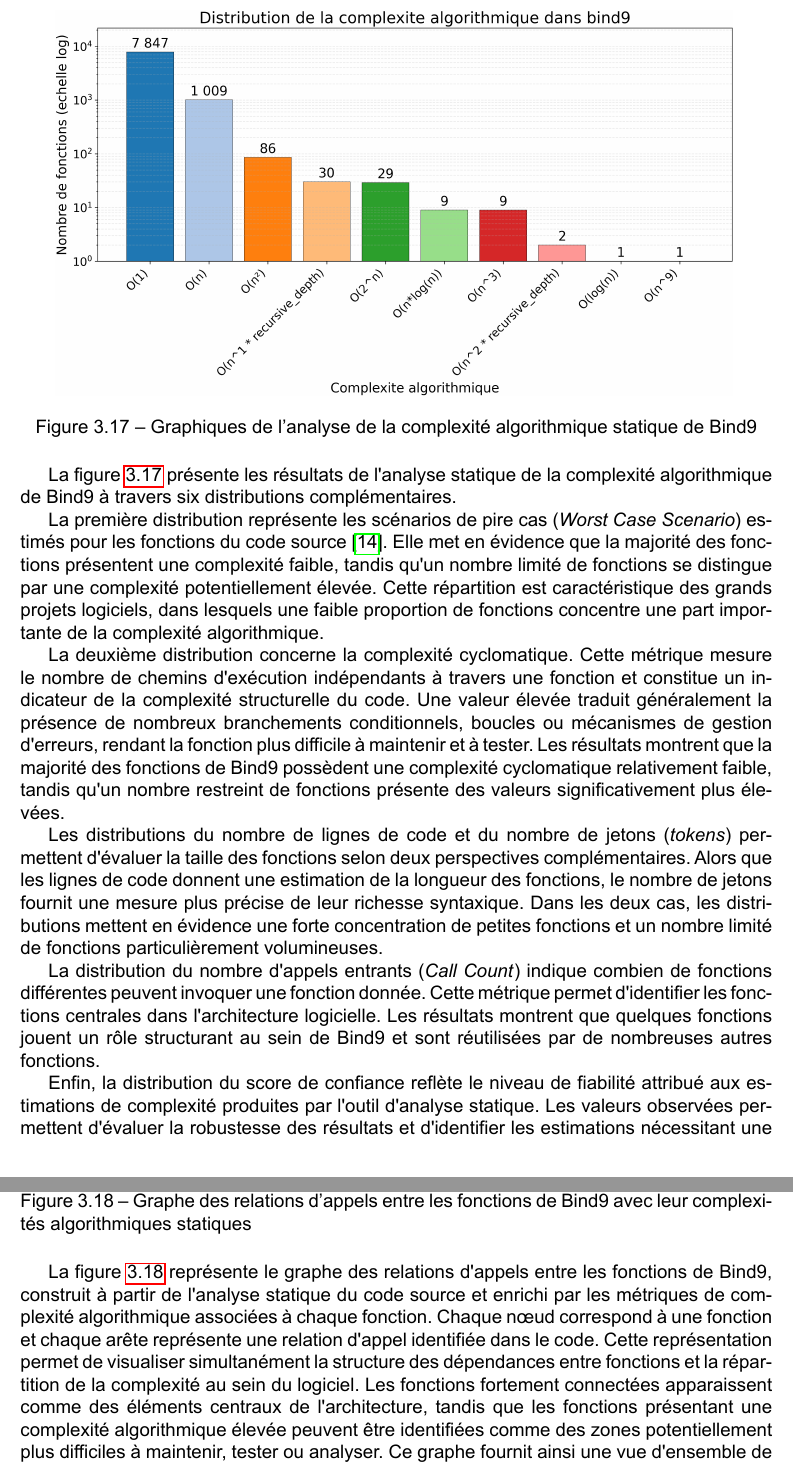
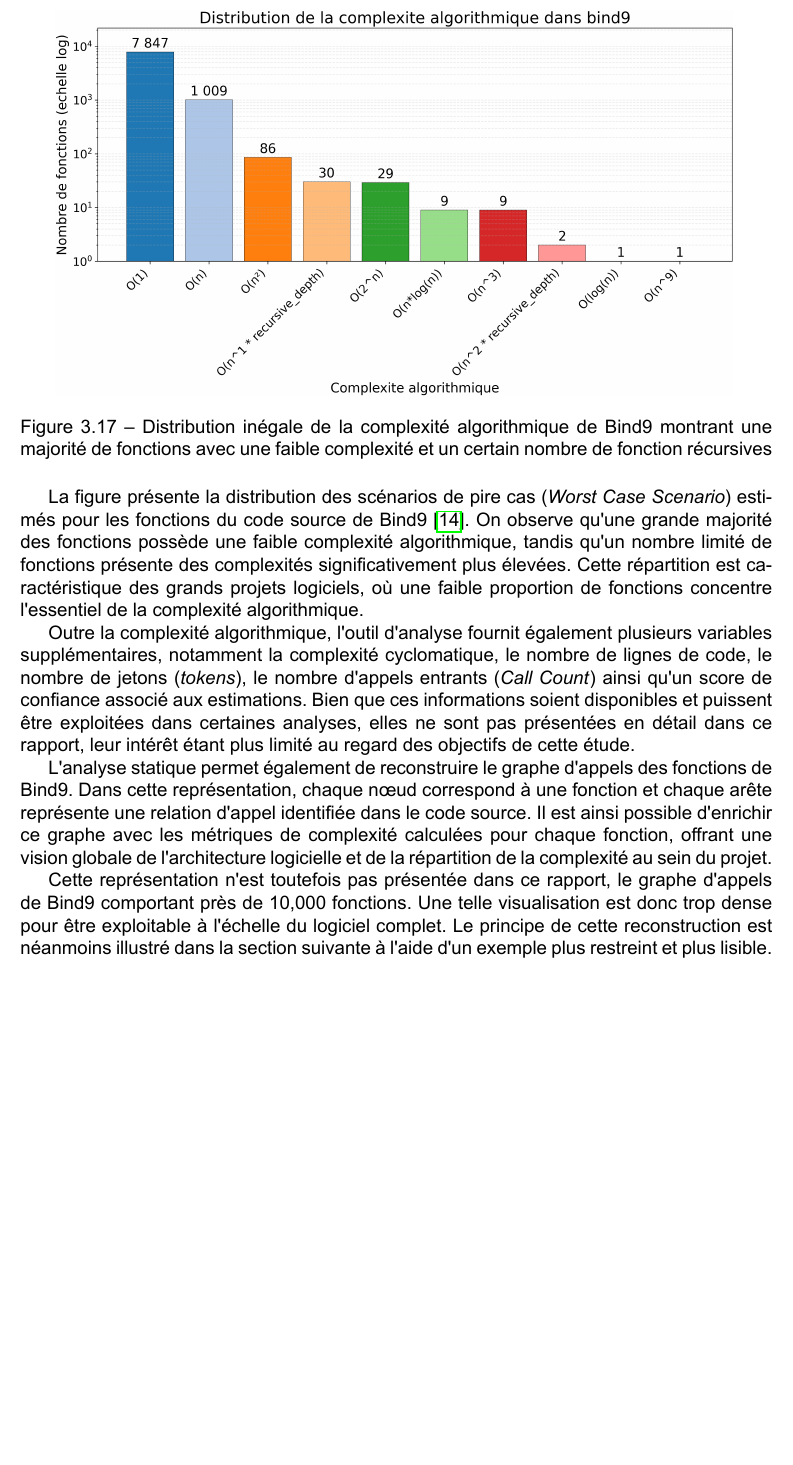
Before and after one commit to bilberats/Rapport-de-stage-DECODES, a LaTeX document (main.tex): two parts of pages 43 and 44 of 70 before the commit and part of page 43 of 68 after it, the two joined at a grey line, cut so that both start at the same text, the shorter picture padded with empty space. Compiled offline with LuaLaTeX.

Commit message:
Removed static callgraph graph and changed text associated with different changed graphs

```diff
--- a/main.tex
+++ b/main.tex
@@ -992,18 +992,7 @@
 	\begin{figure}[H]
 		\centering
 		\includegraphics[width=0.9\textwidth]{Graphs/bind9_complexity_distribution.png}
-		\caption{Graphiques de l'analyse de la complexité algorithmique statique de \gls{bind9}}
+		\caption{Distribution inégale de la complexité algorithmique de \gls{bind9} montrant une majorité de fonctions avec une faible complexité et un certain nombre de fonction récursives}
 		\label{fig:graph_static_complexity}
 	\end{figure}
 
-	La figure \ref{fig:graph_static_complexity} présente les résultats de l'analyse statique de la complexité algorithmique de \gls{bind9} à travers six distributions complémentaires.
-
-	La première distribution représente les scénarios de pire cas (\textit{Worst Case Scenario}) estimés pour les fonctions du code source \cite{Bind9Code}. Elle met en évidence que la majorité des fonctions présentent une complexité faible, tandis qu'un nombre limité de fonctions se distingue par une complexité potentiellement élevée. Cette répartition est caractéristique des grands projets logiciels, dans lesquels une faible proportion de fonctions concentre une part importante de la complexité algorithmique.
-
-	La deuxième distribution concerne la complexité cyclomatique. Cette métrique mesure le nombre de chemins d'exécution indépendants à travers une fonction et constitue un indicateur de la complexité structurelle du code. Une valeur élevée traduit généralement la présence de nombreux branchements conditionnels, boucles ou mécanismes de gestion d'erreurs, rendant la fonction plus difficile à maintenir et à tester. Les résultats montrent que la majorité des fonctions de \gls{bind9} possèdent une complexité cyclomatique relativement faible, tandis qu'un nombre restreint de fonctions présente des valeurs significativement plus élevées.
-
-	Les distributions du nombre de lignes de code et du nombre de jetons (\textit{tokens}) permettent d'évaluer la taille des fonctions selon deux perspectives complémentaires. Alors que les lignes de code donnent une estimation de la longueur des fonctions, le nombre de jetons fournit une mesure plus précise de leur richesse syntaxique. Dans les deux cas, les distributions mettent en évidence une forte concentration de petites fonctions et un nombre limité de fonctions particulièrement volumineuses.
-
-	La distribution du nombre d'appels entrants (\textit{Call Count}) indique combien de fonctions différentes peuvent invoquer une fonction donnée. Cette métrique permet d'identifier les fonctions centrales dans l'architecture logicielle. Les résultats montrent que quelques fonctions jouent un rôle structurant au sein de \gls{bind9} et sont réutilisées par de nombreuses autres fonctions.
-
-	Enfin, la distribution du score de confiance reflète le niveau de fiabilité attribué aux estimations de complexité produites par l'outil d'analyse statique. Les valeurs observées permettent d'évaluer la robustesse des résultats et d'identifier les estimations nécessitant une interprétation plus prudente.
@@ -1014,8 +999,10 @@
-		\caption{Graphe des relations d'appels entre les fonctions de \gls{bind9} avec leur complexités algorithmiques statiques}
-		\label{fig:callgraph_static_complexity}
-	\end{figure}
-
-	La figure \ref{fig:callgraph_static_complexity} représente le graphe des relations d'appels entre les fonctions de \gls{bind9}, construit à partir de l'analyse statique du code source et enrichi par les métriques de complexité algorithmique associées à chaque fonction. Chaque nœud correspond à une fonction et chaque arête représente une relation d'appel identifiée dans le code. Cette représentation permet de visualiser simultanément la structure des dépendances entre fonctions et la répartition de la complexité au sein du logiciel. Les fonctions fortement connectées apparaissent comme des éléments centraux de l'architecture, tandis que les fonctions présentant une complexité algorithmique élevée peuvent être identifiées comme des zones potentiellement plus difficiles à maintenir, tester ou analyser. Ce graphe fournit ainsi une vue d'ensemble de l'organisation statique de \gls{bind9} et de la manière dont la complexité est distribuée dans son code source.
+	La figure présente la distribution des scénarios de pire cas (\textit{Worst Case Scenario}) estimés pour les fonctions du code source de \gls{bind9} \cite{Bind9Code}. On observe qu'une grande majorité des fonctions possède une faible complexité algorithmique, tandis qu'un nombre limité de fonctions présente des complexités significativement plus élevées. Cette répartition est caractéristique des grands projets logiciels, où une faible proportion de fonctions concentre l'essentiel de la complexité algorithmique.
+
+	Outre la complexité algorithmique, l'outil d'analyse fournit également plusieurs variables supplémentaires, notamment la complexité cyclomatique, le nombre de lignes de code, le nombre de jetons (\textit{tokens}), le nombre d'appels entrants (\textit{Call Count}) ainsi qu'un score de confiance associé aux estimations. Bien que ces informations soient disponibles et puissent être exploitées dans certaines analyses, elles ne sont pas présentées en détail dans ce rapport, leur intérêt étant plus limité au regard des objectifs de cette étude.
+
+	L'analyse statique permet également de reconstruire le graphe d'appels des fonctions de \gls{bind9}. Dans cette représentation, chaque nœud correspond à une fonction et chaque arête représente une relation d'appel identifiée dans le code source. Il est ainsi possible d'enrichir ce graphe avec les métriques de complexité calculées pour chaque fonction, offrant une vision globale de l'architecture logicielle et de la répartition de la complexité au sein du projet.
+
+	Cette représentation n'est toutefois pas présentée dans ce rapport, le graphe d'appels de \gls{bind9} comportant près de 10,000 fonctions. Une telle visualisation est donc trop dense pour être exploitable à l'échelle du logiciel complet. Le principe de cette reconstruction est néanmoins illustré dans la section suivante à l'aide d'un exemple plus restreint et plus lisible.
 
 	La suite des graphiques se concentre sur l'analyse dynamique de la complexité algorithmique de \gls{bind9}.
 
```
Also changed, not shown: main.tex (33 more changed lines), 2 other files.
